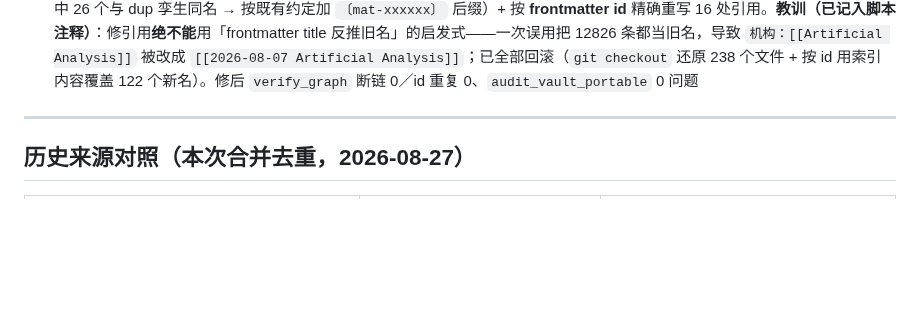
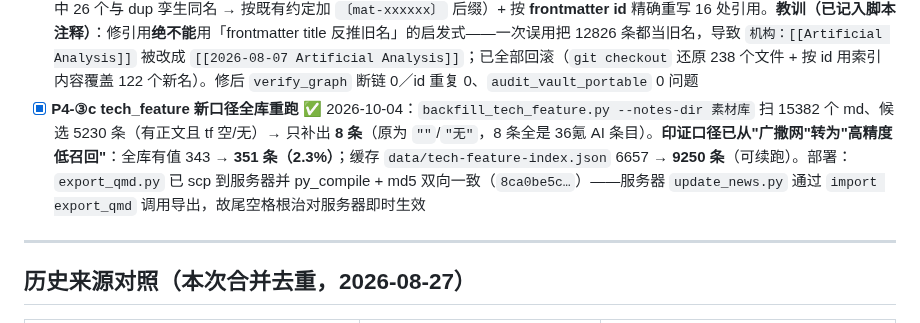
Before and after one commit to captainold/green-hot-news, a Markdown page: docs/todo/00-待办总清单.md, the part around the change. GitHub-like rendering; blank space fills up the shorter version.

Commit message:
docs(todo): P4-③/Tech 收尾——板块机器块、122 个文件名尾空格地雷、tech_feature 全库重跑

```diff
--- a/docs/todo/00-待办总清单.md
+++ b/docs/todo/00-待办总清单.md
@@ -150,6 +150,7 @@
 - [x] **P4-④b 9 个 dup 孤儿改名** ✅ 2026-10-04：`scripts/fix_dup_orphans.py`（两道安全闸门：同目录无同名 + 全库无同指纹副本）→ 9 个只剩 `【dupN】` 的笔记改回原名，同步修 1 处旧名引用；剩余 `【dupN】` 1030 个
 - [x] **P4-③ 12 板块现状快照/时间线生成器** ✅ 2026-10-04：`scripts/build_board_snapshots.py`（默认 dry-run，`--apply` 才写）在每个板块页末尾维护 `<!-- board-auto:start/end -->` 机器块：**时间线**（按发布时间倒序，`| 日期 | 评分 | 层级·细类 | [[笔记\|别名]] |`，默认 30 条）+ **近 30 天高分（≥75）** + 统计行（各层条数/均分）；`--clean` 一键移除、`--board NAME` 单板块、`--days`/`--limit` 可调。判据：11 个板块按 `topics`（碳市场/新能源/电力/节能降碳/环境保护/气候变化/绿色金融）或 `AI科技`±关键词（AI与能碳/AI进展）或 `region≠中国`+国际动态（国际政策）或 `people`（人物）匹配素材库 frontmatter；**块内数据先按 (日期, 标题前 36 字) 去重合并 dup 双胞胎**（碳市场 120 → 103 条），人工章节一律不碰（插在 `## 素材索引` 之前，无则追加）。实测匹配量：AI进展 2196｜新能源 1554｜气候变化 900｜国际政策 444｜电力改革 413｜碳市场 396｜环境保护 365｜工业绿色转型 247｜AI与能碳 280｜人物 72｜绿色金融 36
 - [x] **P4-③b 文件名结尾空格/点地雷（122 个）** ✅ 2026-10-04：板块块第一次引用素材笔记就暴露 `verify_graph` 断链 7 处——真因不是块写错，而是 **122 个素材笔记文件名结尾带空格/点**（`export_qmd._safe_filename` 按 80 字符截断时截在空格上；NTFS 无法正常创建/打开，`verify_graph.resolve()` 又会对目标 `strip()` → 引用它们的链接**永远解析不到**）。三处齐修：①`export_qmd._safe_filename` 截断后再去首尾空格/结尾点（根治新增）②`audit_vault_portable.py` 的「结尾点空格」检查改看 **stem**（原来只看整名，`X .md` 以 d 结尾 → 漏检 122 个）③新增 `scripts/fix_space_names.py`：重命名 122 个（其中 26 个与 dup 孪生同名 → 按既有约定加 `〔mat-xxxxxx〕` 后缀）+ 按 **frontmatter id** 精确重写 16 处引用。**教训（已记入脚本注释）**：修引用**绝不能**用「frontmatter title 反推旧名」的启发式——一次误用把 12826 条都当旧名，导致 `机构：[[Artificial Analysis]]` 被改成 `[[2026-08-07 Artificial Analysis]]`；已全部回滚（`git checkout` 还原 238 个文件 + 按 id 用索引内容覆盖 122 个新名）。修后 `verify_graph` 断链 0／id 重复 0、`audit_vault_portable` 0 问题
+- [x] **P4-③c tech_feature 新口径全库重跑** ✅ 2026-10-04：`backfill_tech_feature.py --notes-dir 素材库` 扫 15382 个 md、候选 5230 条（有正文且 tf 空/无）→ 只补出 **8 条**（原为 `""`/`"无"`，8 条全是 36氪 AI 条目）。**印证口径已从"广撒网"转为"高精度低召回"**：全库有值 343 → **351 条（2.3%）**；缓存 `data/tech-feature-index.json` 6657 → **9250 条**（可续跑）。部署：`export_qmd.py` 已 scp 到服务器并 py_compile + md5 双向一致（`8ca0be5c…`）——服务器 `update_news.py` 通过 `import export_qmd` 调用导出，故尾空格根治对服务器即时生效
 
 ---
 
```
